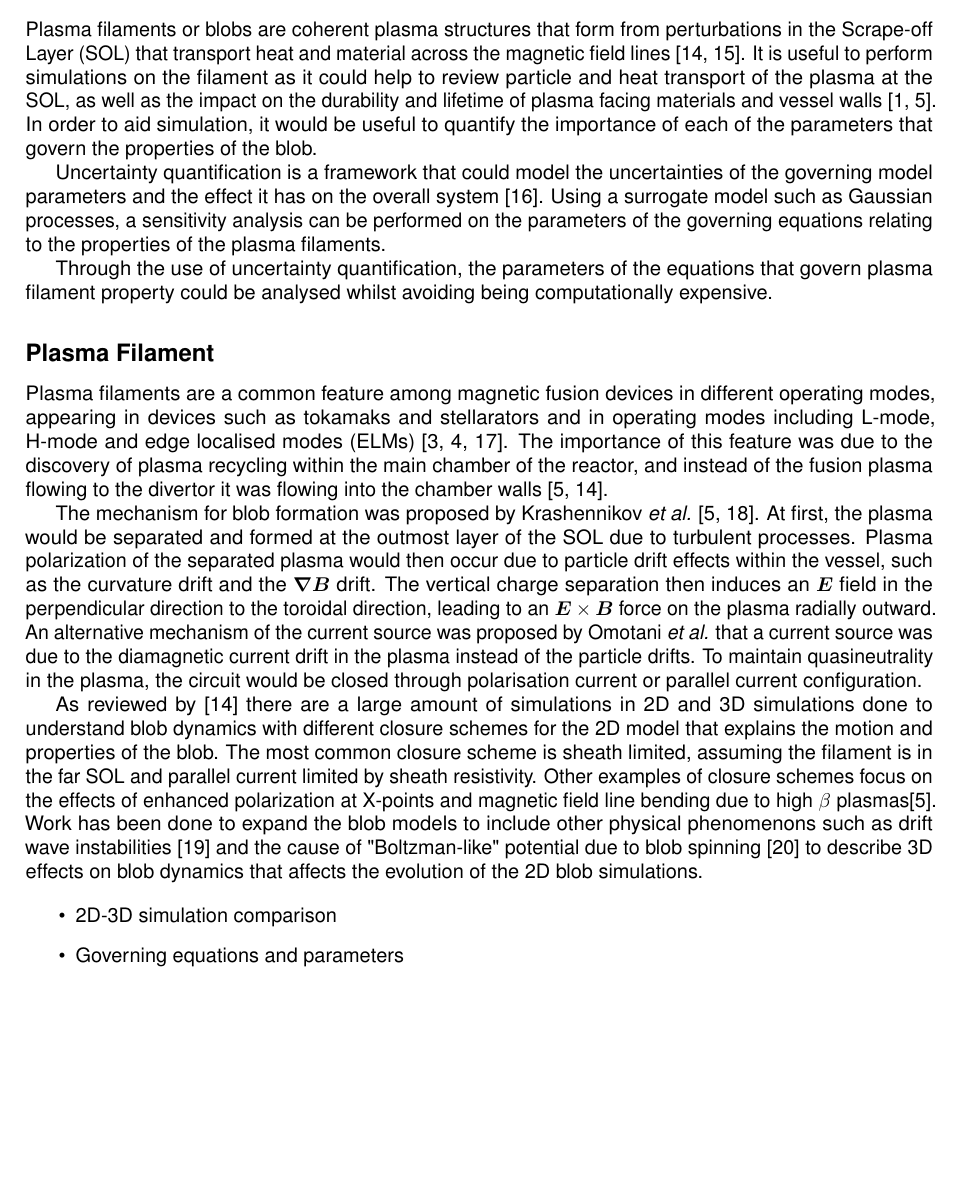
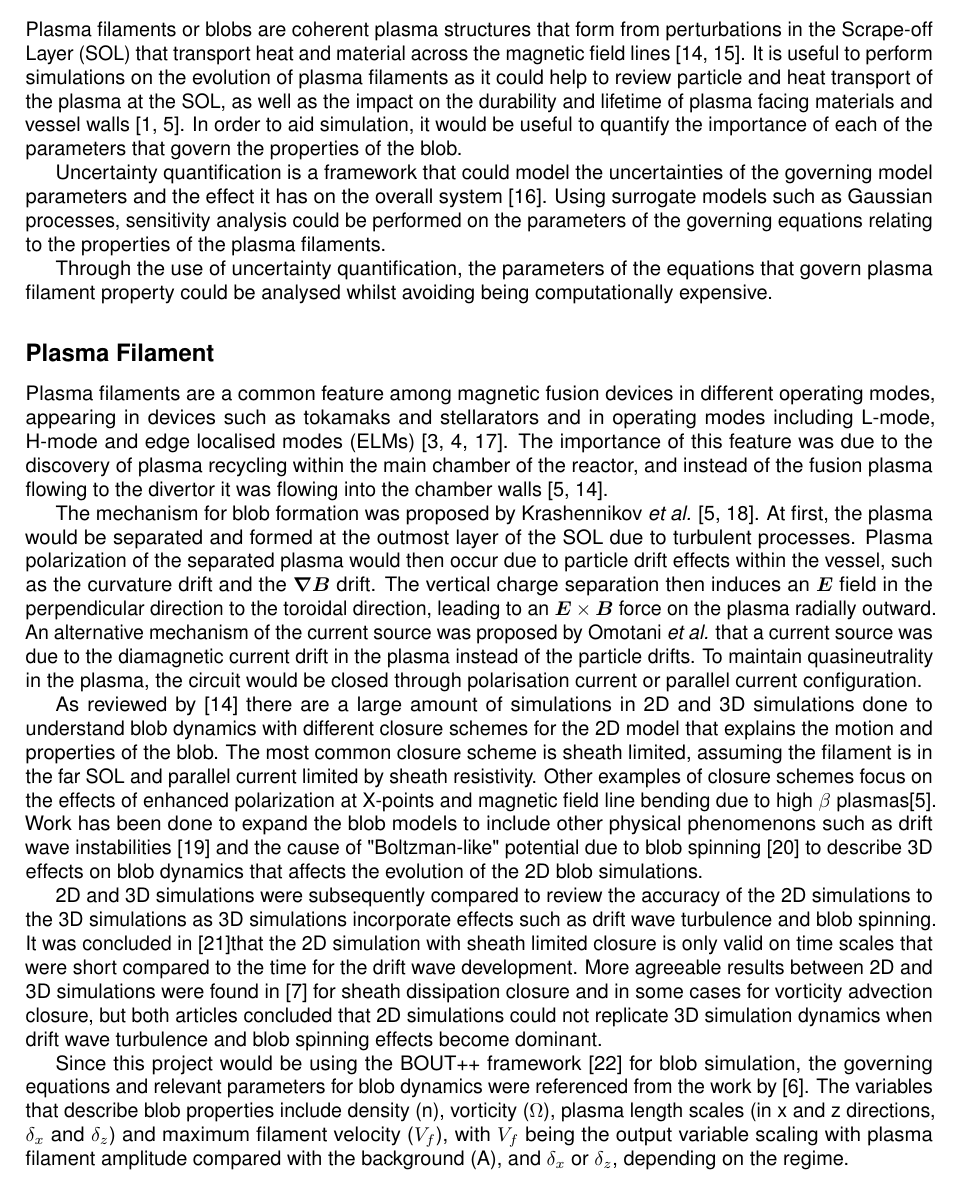
Before and after one commit to wxj512/Dissertation-Project, a LaTeX document (Lit_rev/Lit_rev.tex): part of page 4 of 6, cut so that both start at the same text, the shorter picture padded with empty space. Compiled offline with pdfLaTeX.

Commit message:
Updates from Overleaf

```diff
--- a/Lit_rev/Lit_rev.tex
+++ b/Lit_rev/Lit_rev.tex
@@ -151,9 +153,9 @@
 %TC:endignore
 \section*{Literature Review}
 \subsection*{Overview}
-Plasma filaments or blobs are coherent plasma structures that form from perturbations in the Scrape-off Layer (SOL) that transport heat and material across the magnetic field lines \cite{dippolito_convective_2011, hoare_dynamics_2019}. It is useful to perform simulations on the filament as it could help to review particle and heat transport of the plasma at the SOL, as well as the impact on the durability and lifetime of plasma facing materials and vessel walls \cite{carralero_experimental_2015, krasheninnikov_recent_2008}. In order to aid simulation, it would be useful to quantify the importance of each of the parameters that govern the properties of the blob.
+Plasma filaments or blobs are coherent plasma structures that form from perturbations in the Scrape-off Layer (SOL) that transport heat and material across the magnetic field lines \cite{dippolito_convective_2011, hoare_dynamics_2019}. It is useful to perform simulations on the evolution of plasma filaments as it could help to review particle and heat transport of the plasma at the SOL, as well as the impact on the durability and lifetime of plasma facing materials and vessel walls \cite{carralero_experimental_2015, krasheninnikov_recent_2008}. In order to aid simulation, it would be useful to quantify the importance of each of the parameters that govern the properties of the blob.
 
-Uncertainty quantification is a framework that could model the uncertainties of the governing model parameters and the effect it has on the overall system \cite{sudret_surrogate_2017}. Using a surrogate model such as Gaussian processes, a sensitivity analysis can be performed on the parameters of the governing equations relating to the properties of the plasma filaments.
+Uncertainty quantification is a framework that could model the uncertainties of the governing model parameters and the effect it has on the overall system \cite{sudret_surrogate_2017}. Using surrogate models such as Gaussian processes, sensitivity analysis could be performed on the parameters of the governing equations relating to the properties of the plasma filaments.
 
 Through the use of uncertainty quantification, the parameters of the equations that govern plasma filament property could be analysed whilst avoiding being computationally expensive.
 
@@ -164,12 +166,12 @@ The mechanism for blob formation was proposed by Krashennikov \textit{et al.} \c
 
 As reviewed by \cite{dippolito_convective_2011} there are a large amount of simulations in 2D and 3D simulations done to understand blob dynamics with different closure schemes for the 2D model that explains the motion and properties of the blob. The most common closure scheme is sheath limited, assuming the filament is in the far SOL and parallel current limited by sheath resistivity. Other examples of closure schemes focus on the effects of enhanced polarization at X-points and magnetic field line bending due to high $\beta$ plasmas\cite{krasheninnikov_recent_2008}. Work has been done to expand the blob models to include other physical phenomenons such as drift wave instabilities \cite {angus_effect_2012} and the cause of "Boltzman-like" potential due to blob spinning \cite{angus_effects_2012} to describe 3D effects on blob dynamics that affects the evolution of the 2D blob simulations.
 
-\begin{itemize}
-    \item 2D-3D simulation comparison
-    \item Governing equations and parameters
-\end{itemize}
+2D and 3D simulations were subsequently compared to review the accuracy of the 2D simulations to the 3D simulations as 3D simulations incorporate effects such as drift wave turbulence and blob spinning. It was concluded in \cite{angus_3d_2012}that the 2D simulation with sheath limited closure is only valid on time scales that were short compared to the time for the drift wave development. More agreeable results between 2D and 3D simulations were found in \cite{easy_three_2014} for sheath dissipation closure and in some cases for vorticity advection closure, but both articles concluded that 2D simulations could not replicate 3D simulation dynamics when drift wave turbulence and blob spinning effects become dominant.
+
+Since this project would be using the BOUT++ framework \cite{dudson_bout_2009} for blob simulation, the governing equations and relevant parameters for blob dynamics were referenced from the work by \cite{omotani_effects_2015}. The variables that describe blob properties include density (n), vorticity ($\Omega$), plasma length scales (in x and z directions, $\delta_x$ and $\delta_z$) and maximum filament velocity ($V_f$), with $V_f$ being the output variable scaling with plasma filament amplitude compared with the background (A), and $\delta_x$ or $\delta_z$, depending on the regime.
 
 \subsection*{Uncertainty Quantification}
+
 \begin{itemize}
     \item What is Uncertainty Quantification
     \item Surrogate model and gaussian model $\rightarrow$ why gaussian and development of gaussian models
```
Also changed, not shown: Lit_rev/Lit_rev.tex (2 more changed lines).
